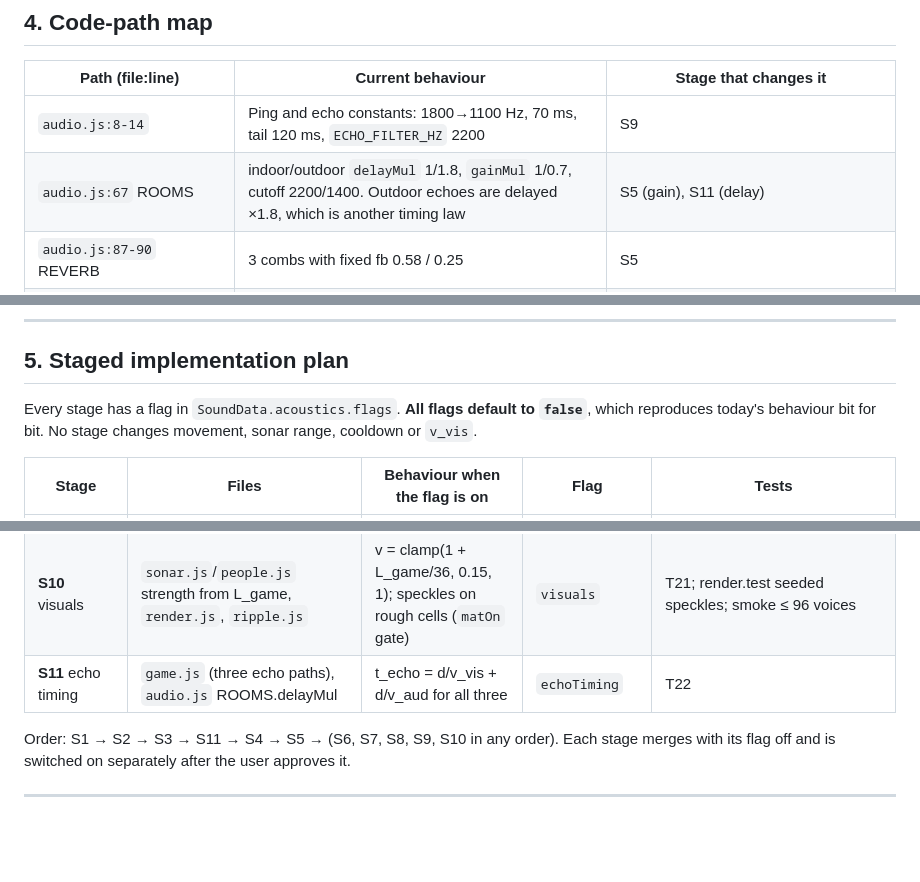
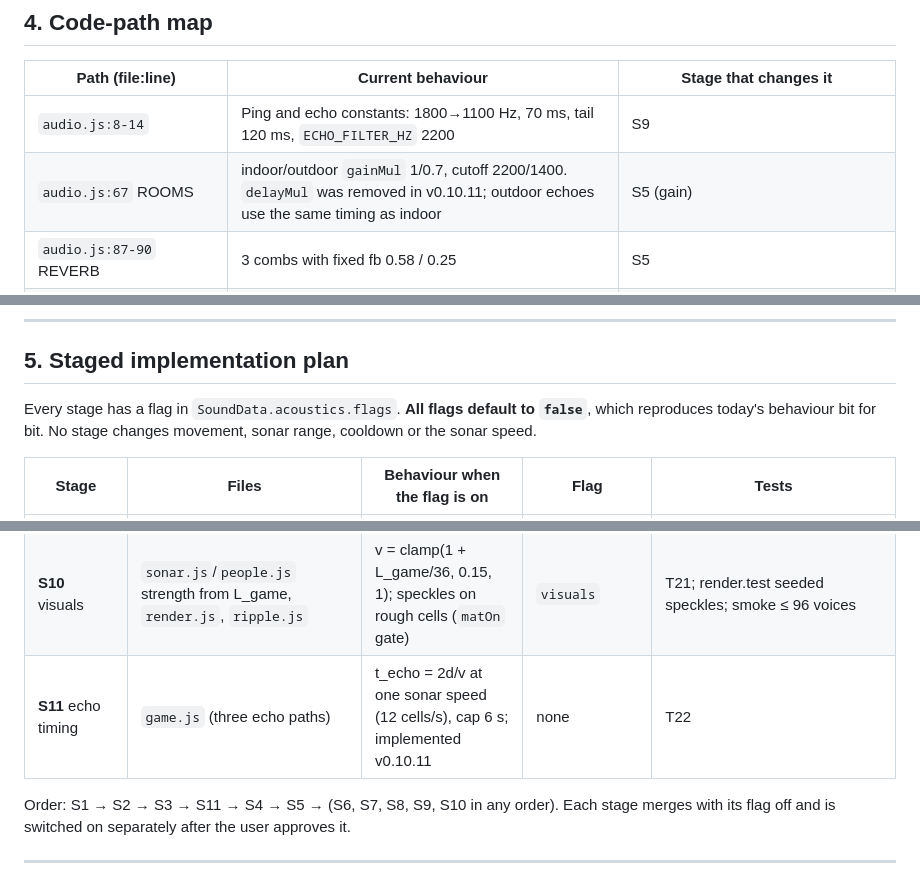
Before and after one commit to joshfryart/vampires-cant-see, a Markdown page: docs/SPEC-echoes.md, 3 parts joined by grey strips. Drawn GitHub-style; blank space fills up the shorter version.

```diff
--- a/docs/SPEC-echoes.md
+++ b/docs/SPEC-echoes.md
@@ -330,7 +328,7 @@ v=\mathrm{clamp}\!\left(1+\frac{L_{game}}{D_{vis}},\,v_{min},\,1\right)
 | Path (file:line) | Current behaviour | Stage that changes it |
 |---|---|---|
 | `audio.js:8-14` | Ping and echo constants: 1800→1100 Hz, 70 ms, tail 120 ms, `ECHO_FILTER_HZ` 2200 | S9 |
-| `audio.js:67` ROOMS | indoor/outdoor `delayMul` 1/1.8, `gainMul` 1/0.7, cutoff 2200/1400. Outdoor echoes are delayed ×1.8, which is another timing law | S5 (gain), S11 (delay) |
+| `audio.js:67` ROOMS | indoor/outdoor `gainMul` 1/0.7, cutoff 2200/1400. `delayMul` was removed in v0.10.11; outdoor echoes use the same timing as indoor | S5 (gain) |
 | `audio.js:87-90` REVERB | 3 combs with fixed fb 0.58 / 0.25 | S5 |
 | `audio.js:94-145` master | Compressor (−18 dB, 4:1). Combs `send→d→fb→d→lp→out` | S5 |
 | `audio.js:147-159` tuneReverb(kind) | Two presets only | S5 (per-zone g_i) |
@@ -369,7 +367,7 @@ v=\mathrm{clamp}\!\left(1+\frac{L_{game}}{D_{vis}},\,v_{min},\,1\right)
 
 ## 5. Staged implementation plan
 
-Every stage has a flag in `SoundData.acoustics.flags`. **All flags default to `false`**, which reproduces today's behaviour bit for bit. No stage changes movement, sonar range, cooldown or `v_vis`.
+Every stage has a flag in `SoundData.acoustics.flags`. **All flags default to `false`**, which reproduces today's behaviour bit for bit. No stage changes movement, sonar range, cooldown or the sonar speed.
 
 | Stage | Files | Behaviour when the flag is on | Flag | Tests |
 |---|---|---|---|---|
@@ -383,7 +381,7 @@ Every stage has a flag in `SoundData.acoustics.flags`. **All flags default to `f
 | **S8** repetition pitch | `audio.js` feed-forward comb | Comb at τ = 2r/c for r ≤ 2 m | `repPitch` | T19, T20 |
 | **S9** ping option | `audio.js` ping/chirp, ECHO_FILTER_HZ | `'measured'` 3 ms / `'stylised'` 8 ms (labelled non-physical) | `clickPing` (`'chirp'` default) | audio.test: duration, centre frequency, echo LP ≥ 5 kHz when not chirp |
 | **S10** visuals | `sonar.js`/`people.js` strength from L_game, `render.js`, `ripple.js` | v = clamp(1 + L_game/36, 0.15, 1); speckles on rough cells (`matOn` gate) | `visuals` | T21; render.test seeded speckles; smoke ≤ 96 voices |
-| **S11** echo timing | `game.js` (three echo paths), `audio.js` ROOMS.delayMul | t_echo = d/v_vis + d/v_aud for all three | `echoTiming` | T22 |
+| **S11** echo timing | `game.js` (three echo paths) | t_echo = 2d/v at one sonar speed (12 cells/s), cap 6 s; implemented v0.10.11 | none | T22 |
 
 Order: S1 → S2 → S3 → S11 → S4 → S5 → (S6, S7, S8, S9, S10 in any order). Each stage merges with its flag off and is switched on separately after the user approves it.
 
```
Also changed, not shown: other parts of docs/SPEC-echoes.md (+11 -13 lines), claude/TODO.md (+1 -1 lines).
